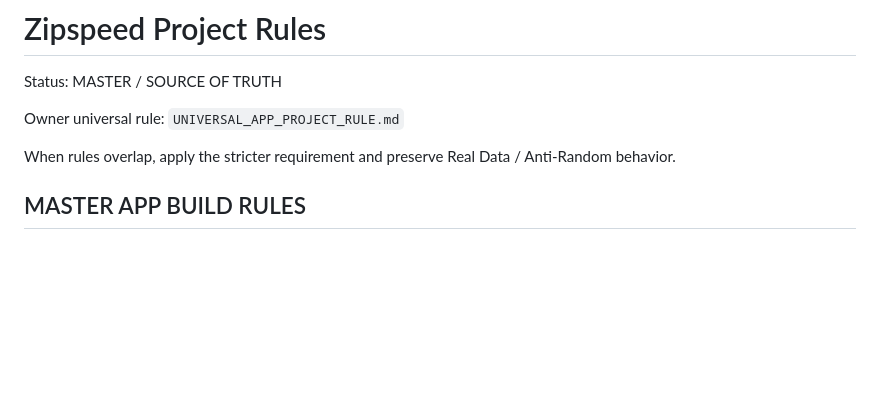
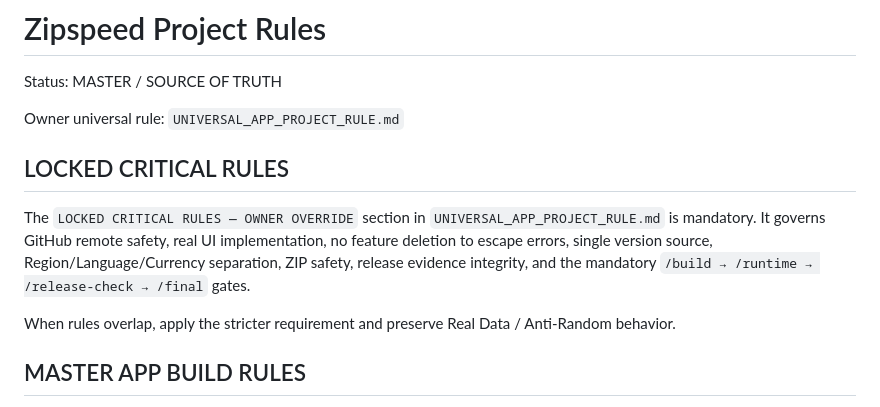
Before and after one commit to dachopol/ZIPSPEEDmain, a Markdown page: PROJECT_RULES.md, the part around the change. GitHub-like rendering; blank space fills up the shorter version.

Commit message:
Lock critical remote runtime and release rules

```diff
--- a/PROJECT_RULES.md
+++ b/PROJECT_RULES.md
@@ -3,6 +3,9 @@
 Status: MASTER / SOURCE OF TRUTH
 
 Owner universal rule: `UNIVERSAL_APP_PROJECT_RULE.md`
+
+## LOCKED CRITICAL RULES
+The `LOCKED CRITICAL RULES — OWNER OVERRIDE` section in `UNIVERSAL_APP_PROJECT_RULE.md` is mandatory. It governs GitHub remote safety, real UI implementation, no feature deletion to escape errors, single version source, Region/Language/Currency separation, ZIP safety, release evidence integrity, and the mandatory `/build → /runtime → /release-check → /final` gates.
 
 When rules overlap, apply the stricter requirement and preserve Real Data / Anti-Random behavior.
 
```
Also changed, not shown: UNIVERSAL_APP_PROJECT_RULE.md (+58 -0 lines).
